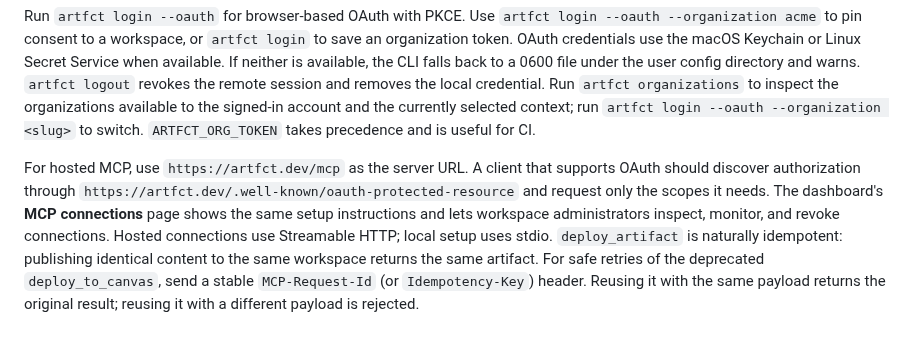
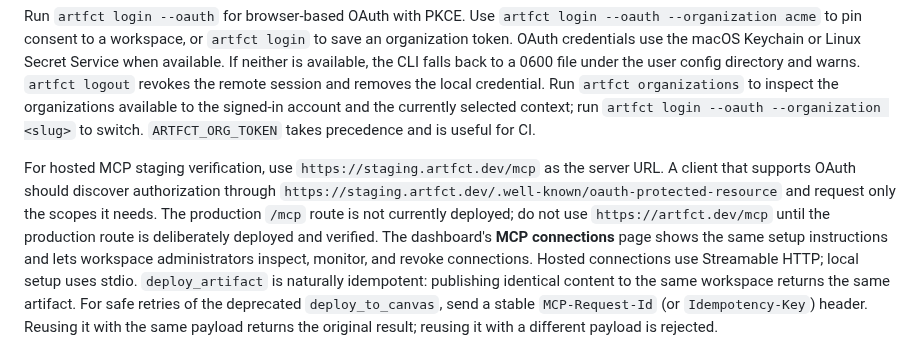
Before and after one commit to rubybear-lgtm/artfct, a Markdown page: README.md, the part around the change. Drawn GitHub-style.

Commit message:
correct hosted MCP endpoint docs

```diff
--- a/README.md
+++ b/README.md
@@ -186,12 +186,15 @@ available to the signed-in account and the currently selected context; run
 `artfct login --oauth --organization <slug>` to switch. `ARTFCT_ORG_TOKEN` takes
 precedence and is useful for CI.
 
-For hosted MCP, use `https://artfct.dev/mcp` as the server URL. A client that
-supports OAuth should discover authorization through
-`https://artfct.dev/.well-known/oauth-protected-resource` and request only the
-scopes it needs. The dashboard's **MCP connections** page shows the same setup
-instructions and lets workspace administrators inspect, monitor, and revoke
-connections. Hosted connections use Streamable HTTP; local setup uses stdio.
+For hosted MCP staging verification, use `https://staging.artfct.dev/mcp` as
+the server URL. A client that supports OAuth should discover authorization
+through `https://staging.artfct.dev/.well-known/oauth-protected-resource` and
+request only the scopes it needs. The production `/mcp` route is not currently
+deployed; do not use `https://artfct.dev/mcp` until the production route is
+deliberately deployed and verified. The dashboard's **MCP connections** page
+shows the same setup instructions and lets workspace administrators inspect,
+monitor, and revoke connections. Hosted connections use Streamable HTTP; local
+setup uses stdio.
 `deploy_artifact` is naturally idempotent: publishing identical content to the
 same workspace returns the same artifact. For safe retries of the deprecated
 `deploy_to_canvas`, send a stable `MCP-Request-Id` (or `Idempotency-Key`)
```
Also changed, not shown: docs/mcp-cli-runbook.md (+8 -3 lines).
